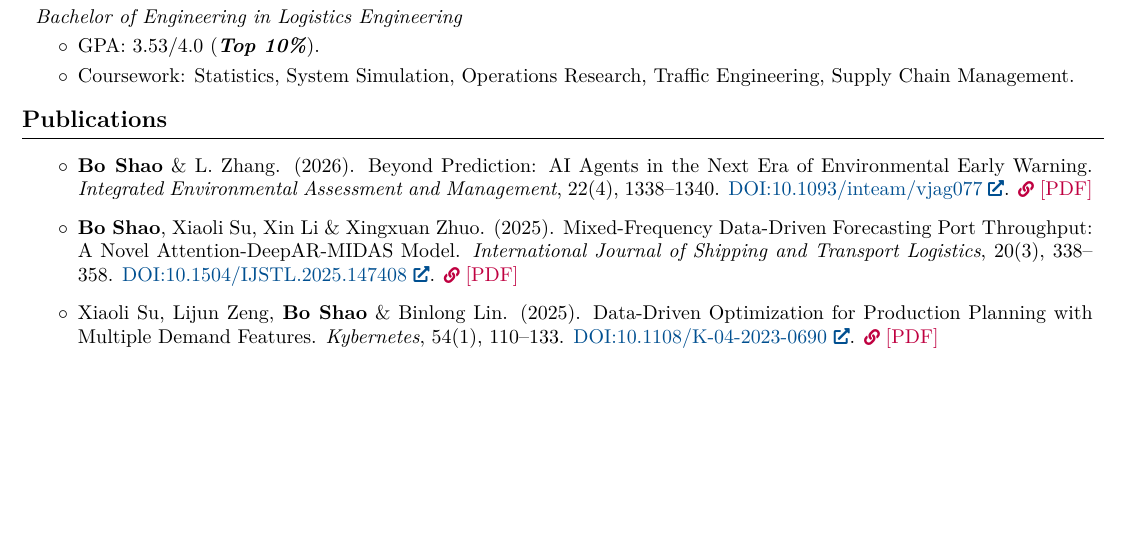
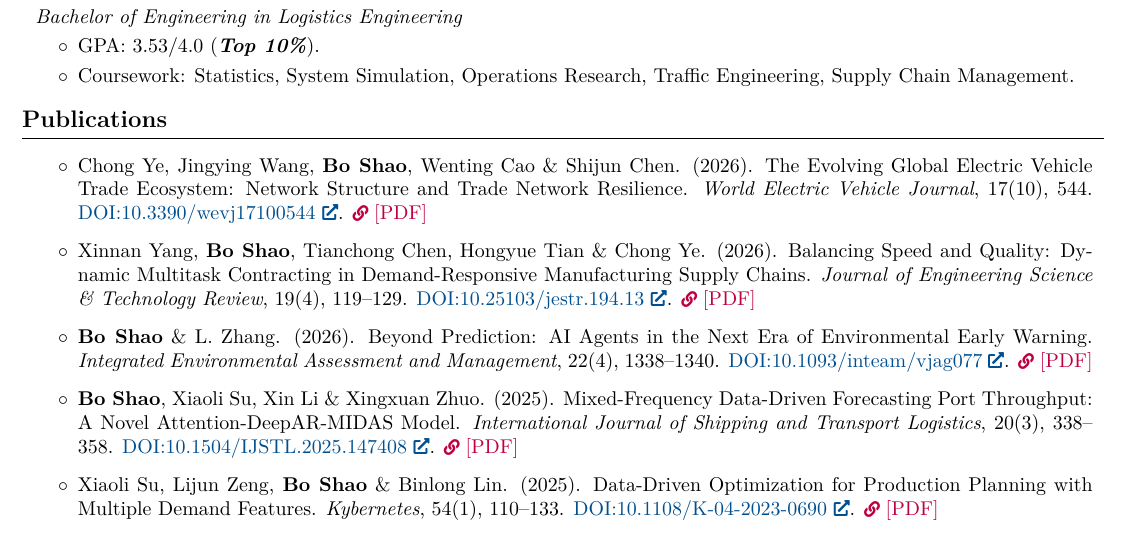
Before and after one commit to boshao321/CV, a LaTeX CV (CV.tex): part of page 1 of 2 before the commit and part of page 1 of 3 after it, cut so that both start at the same text, the shorter picture padded with empty space. Compiled offline with pdfLaTeX.

Commit message:
Add WEVJ 2026 and JESTR 2026 publications
Co-Authored-By: Claude Opus 5.5 <noreply@anthropic.com>
Claude-Session: https://claude.ai/code/session_01NYHHzdqHbD1FoCCzyZjpjw

```diff
--- a/CV.tex
+++ b/CV.tex
@@ -284,6 +284,14 @@
     \begin{highlights}
         \setlength{\itemsep}{0.15cm}
 
+        \item Chong Ye, Jingying Wang, \textbf{Bo Shao}, Wenting Cao \& Shijun Chen. (2026). The Evolving Global Electric Vehicle Trade Ecosystem: Network Structure and Trade Network Resilience. \textit{World Electric Vehicle Journal}, 17(10), 544.
+        \href{https://doi.org/10.3390/wevj17100544}{DOI:10.3390/wevj17100544}.
+        \mbox{\hrefWithoutArrow{https://doi.org/10.3390/wevj17100544}{\color{purple}{\footnotesize\faLink}\hspace*{0.1cm}[PDF]}}
+
+        \item Xinnan Yang, \textbf{Bo Shao}, Tianchong Chen, Hongyue Tian \& Chong Ye. (2026). Balancing Speed and Quality: Dynamic Multitask Contracting in Demand-Responsive Manufacturing Supply Chains. \textit{Journal of Engineering Science \& Technology Review}, 19(4), 119--129.
+        \href{https://doi.org/10.25103/jestr.194.13}{DOI:10.25103/jestr.194.13}.
+        \mbox{\hrefWithoutArrow{https://doi.org/10.25103/jestr.194.13}{\color{purple}{\footnotesize\faLink}\hspace*{0.1cm}[PDF]}}
+
         \item \textbf{Bo Shao} \& L. Zhang. (2026). Beyond Prediction: AI Agents in the Next Era of Environmental Early Warning. \textit{Integrated Environmental Assessment and Management}, 22(4), 1338--1340.
         \href{https://doi.org/10.1093/inteam/vjag077}{DOI:10.1093/inteam/vjag077}.  \mbox{\hrefWithoutArrow{https://boshao321.github.io/files/2026_IEAM_Beyond_Prediction_Shao.pdf}{\color{purple}{\footnotesize\faLink}\hspace*{0.1cm}[PDF]}}
 
```
